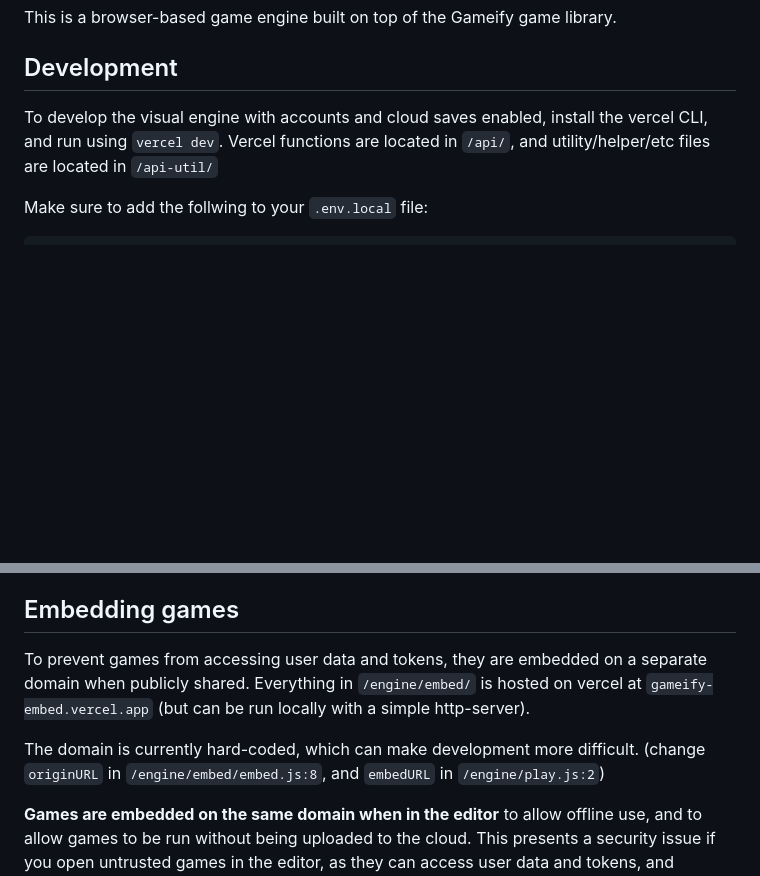
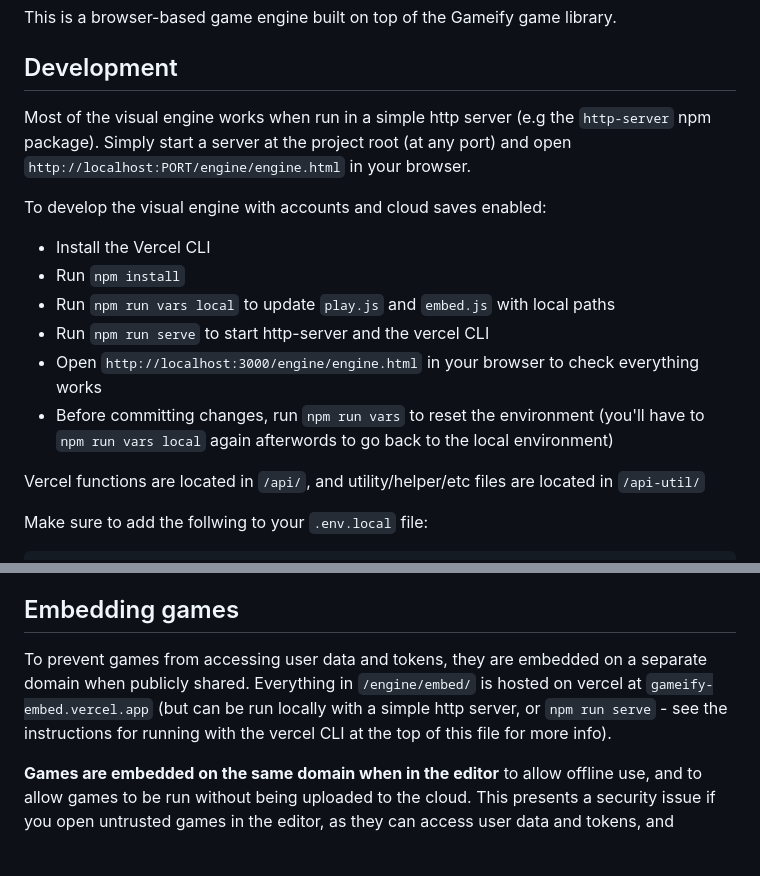
Before and after one commit to jkrei0/gameify, a Markdown page: engine/README.md, 2 parts joined by grey strips. Rendered like a GitHub page; blank space fills up the shorter version.

Commit message:
Document node script usage

````diff
--- a/engine/README.md
+++ b/engine/README.md
@@ -3,7 +3,19 @@ This is a browser-based game engine built on top of the Gameify game library.
 
 ## Development
 
-To develop the visual engine with accounts and cloud saves enabled, install the vercel CLI, and run using `vercel dev`. Vercel functions are located in `/api/`, and utility/helper/etc files are located in `/api-util/`
+Most of the visual engine works when run in a simple http server (e.g the `http-server` npm package).
+Simply start a server at the project root (at any port) and open `http://localhost:PORT/engine/engine.html` in your browser.
+
+To develop the visual engine with accounts and cloud saves enabled:
+- Install the Vercel CLI
+- Run `npm install`
+- Run `npm run vars local` to update `play.js` and `embed.js` with local paths
+- Run `npm run serve` to start http-server and the vercel CLI
+- Open `http://localhost:3000/engine/engine.html` in your browser to check everything works
+- Before committing changes, run `npm run vars` to reset the environment
+  (you'll have to `npm run vars local` again afterwords to go back to the local environment)
+
+Vercel functions are located in `/api/`, and utility/helper/etc files are located in `/api-util/`
 
 Make sure to add the follwing to your `.env.local` file:
 ```py
@@ -49,9 +61,7 @@ See [API.md](API.md) for api routes and docs
 
 ## Embedding games
 
-To prevent games from accessing user data and tokens, they are embedded on a separate domain when publicly shared. Everything in `/engine/embed/` is hosted on vercel at `gameify-embed.vercel.app` (but can be run locally with a simple http-server).
-
-The domain is currently hard-coded, which can make development more difficult. (change `originURL` in `/engine/embed/embed.js:8`, and `embedURL` in `/engine/play.js:2`)
+To prevent games from accessing user data and tokens, they are embedded on a separate domain when publicly shared. Everything in `/engine/embed/` is hosted on vercel at `gameify-embed.vercel.app` (but can be run locally with a simple http server, or `npm run serve` - see the instructions for running with the vercel CLI at the top of this file for more info).
 
 **Games are embedded on the same domain when in the editor** to allow offline use, and to allow games to be run without being uploaded to the cloud. This presents a security issue if you open untrusted games in the editor, as they can access user data and tokens, and potentially take actions on behalf of the user. However, there is no way to prevent this without storing the games in the cloud (As far as I know?).
 
````
